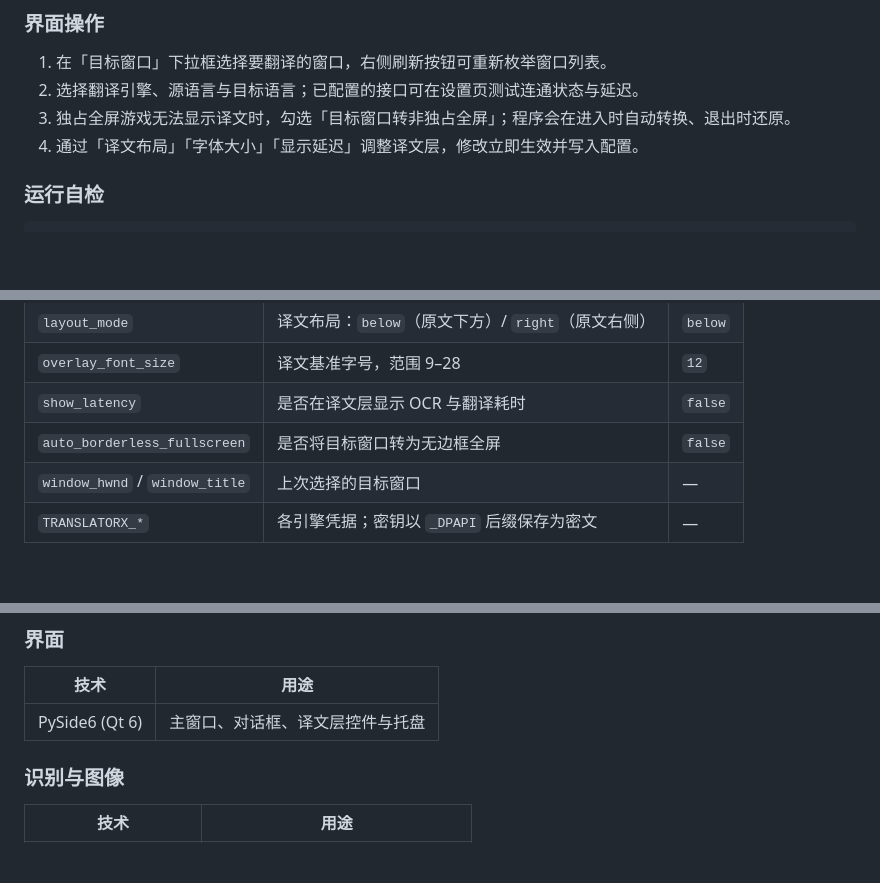
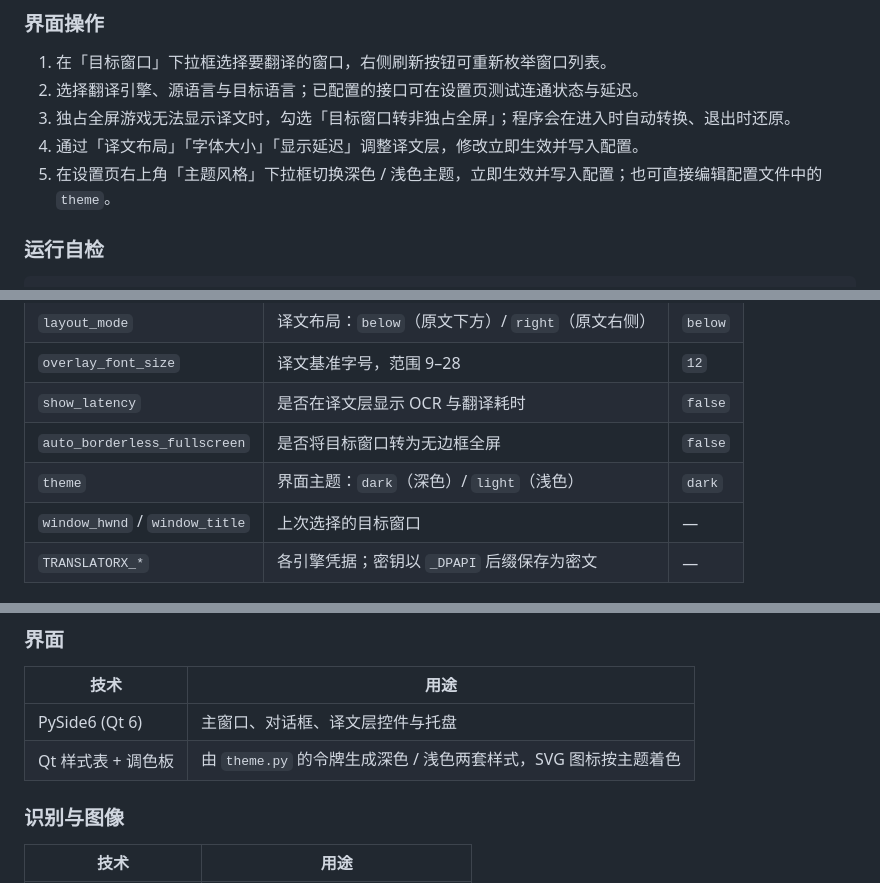
Before and after one commit to baoxin1100/TranslatorX, a Markdown page: README.md, 3 parts joined by grey strips. Rendered like a GitHub page; blank space fills up the shorter version.

```diff
--- a/README.md
+++ b/README.md
@@ -72,6 +79,7 @@ python run_translatorx.py
 2. 选择翻译引擎、源语言与目标语言；已配置的接口可在设置页测试连通状态与延迟。
 3. 独占全屏游戏无法显示译文时，勾选「目标窗口转非独占全屏」；程序会在进入时自动转换、退出时还原。
 4. 通过「译文布局」「字体大小」「显示延迟」调整译文层，修改立即生效并写入配置。
+5. 在设置页右上角「主题风格」下拉框切换深色 / 浅色主题，立即生效并写入配置；也可直接编辑配置文件中的 `theme`。
 
 ### 运行自检
 
@@ -155,6 +163,7 @@ graph TD
 | `overlay_font_size` | 译文基准字号，范围 9–28 | `12` |
 | `show_latency` | 是否在译文层显示 OCR 与翻译耗时 | `false` |
 | `auto_borderless_fullscreen` | 是否将目标窗口转为无边框全屏 | `false` |
+| `theme` | 界面主题：`dark`（深色）/ `light`（浅色） | `dark` |
 | `window_hwnd` / `window_title` | 上次选择的目标窗口 | — |
 | `TRANSLATORX_*` | 各引擎凭据；密钥以 `_DPAPI` 后缀保存为密文 | — |
 
@@ -204,6 +214,7 @@ run_translatorx.py      # 程序入口
 | 技术 | 用途 |
 |---|---|
 | PySide6 (Qt 6) | 主窗口、对话框、译文层控件与托盘 |
+| Qt 样式表 + 调色板 | 由 `theme.py` 的令牌生成深色 / 浅色两套样式，SVG 图标按主题着色 |
 
 ### 识别与图像
 
```
Also changed, not shown: other parts of README.md (+9 -1 lines), assets/images/main_page.png (added), 7 other files.
